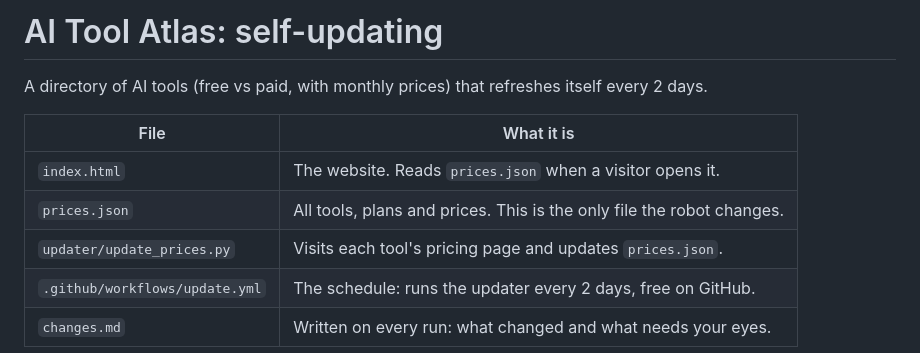
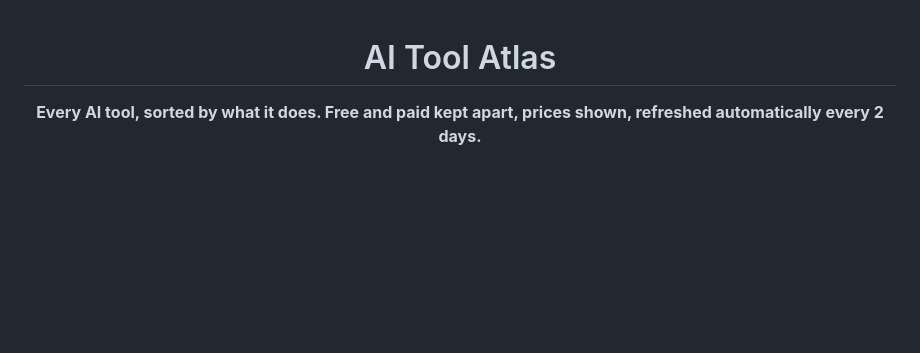
Before and after one commit to Sabyasachi-Kashyap/ai-tool-atlas, a Markdown page: README.md, the part around one of its changes. Drawn GitHub-style; blank space fills up the shorter version.

```diff
--- a/README.md
+++ b/README.md
@@ -1,12 +1,6 @@
-# AI Tool Atlas: self-updating
+<div align="center">
 
-A directory of AI tools (free vs paid, with monthly prices) that refreshes itself every 2 days.
+# AI Tool Atlas
 
-| File | What it is |
-|---|---|
-| `index.html` | The website. Reads `prices.json` when a visitor opens it. |
-| `prices.json` | All tools, plans and prices. This is the only file the robot changes. |
-| `updater/update_prices.py` | Visits each tool's pricing page and updates `prices.json`. |
-| `.github/workflows/update.yml` | The schedule: runs the updater every 2 days, free on GitHub. |
-| `changes.md` | Written on every run: what changed and what needs your eyes. |
+**Every AI tool, sorted by what it does. Free and paid kept apart, prices shown, refreshed automatically every 2 days.**
 
```
Also changed, not shown: other parts of README.md (+136 -26 lines).
